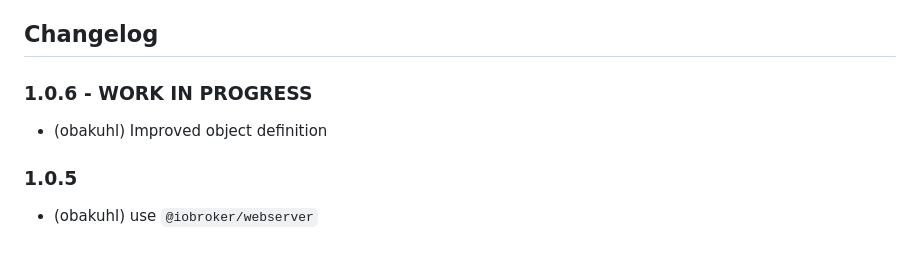
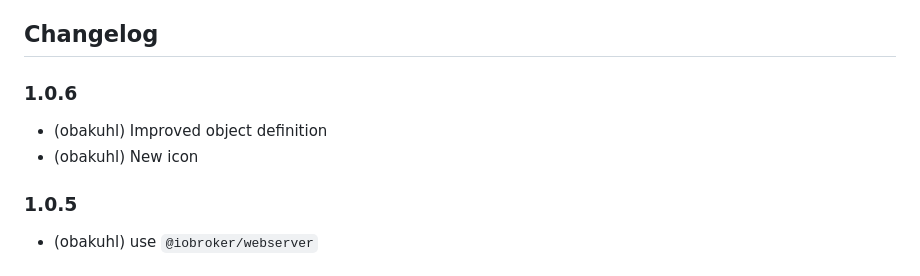
Before and after one commit to obakuhl/ioBroker.egigeozone2, a Markdown page: README.md, the part around the change. GitHub-like rendering.

Commit message:
Update README.md
Update change description

```diff
--- a/README.md
+++ b/README.md
@@ -38,8 +38,9 @@ protocol://address:port/person
 
 ## Changelog
 
-### 1.0.6 - WORK IN PROGRESS
+### 1.0.6
 * (obakuhl) Improved object definition
+* (obakuhl) New icon
 
 ### 1.0.5
 * (obakuhl) use `@iobroker/webserver`
```
